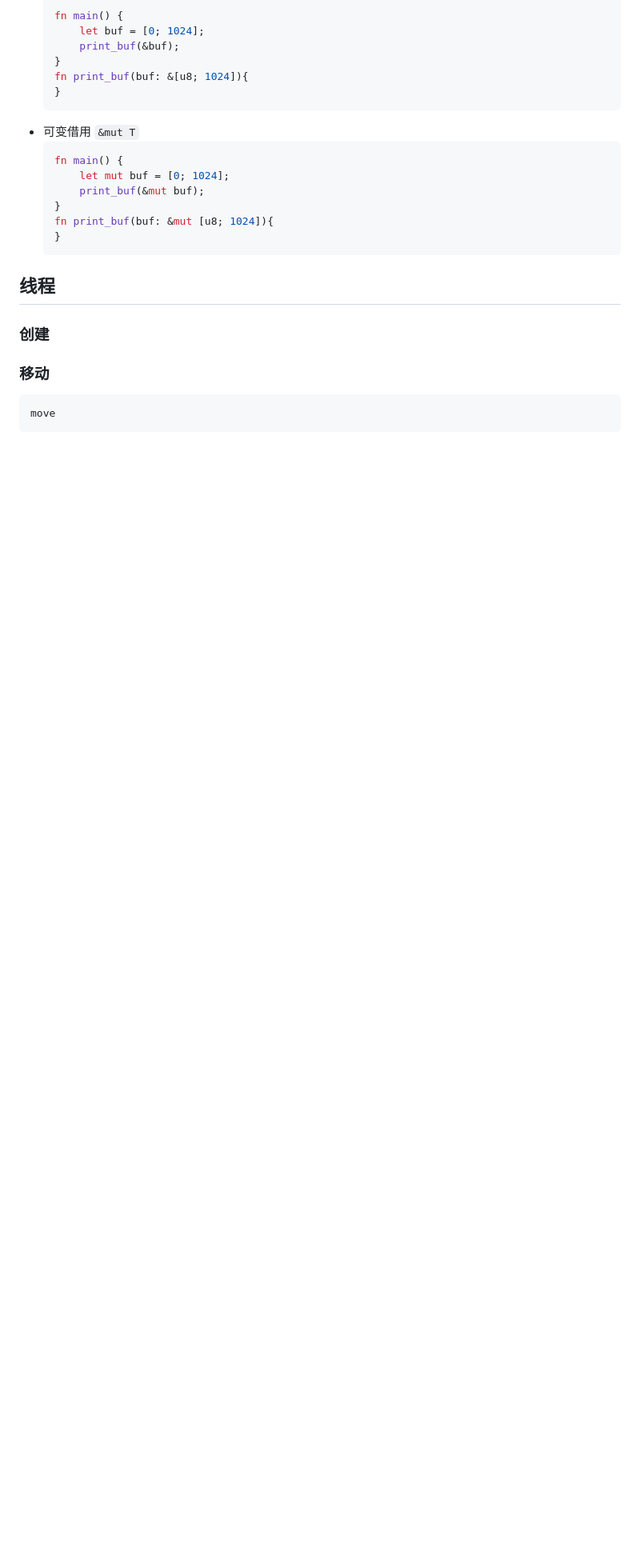
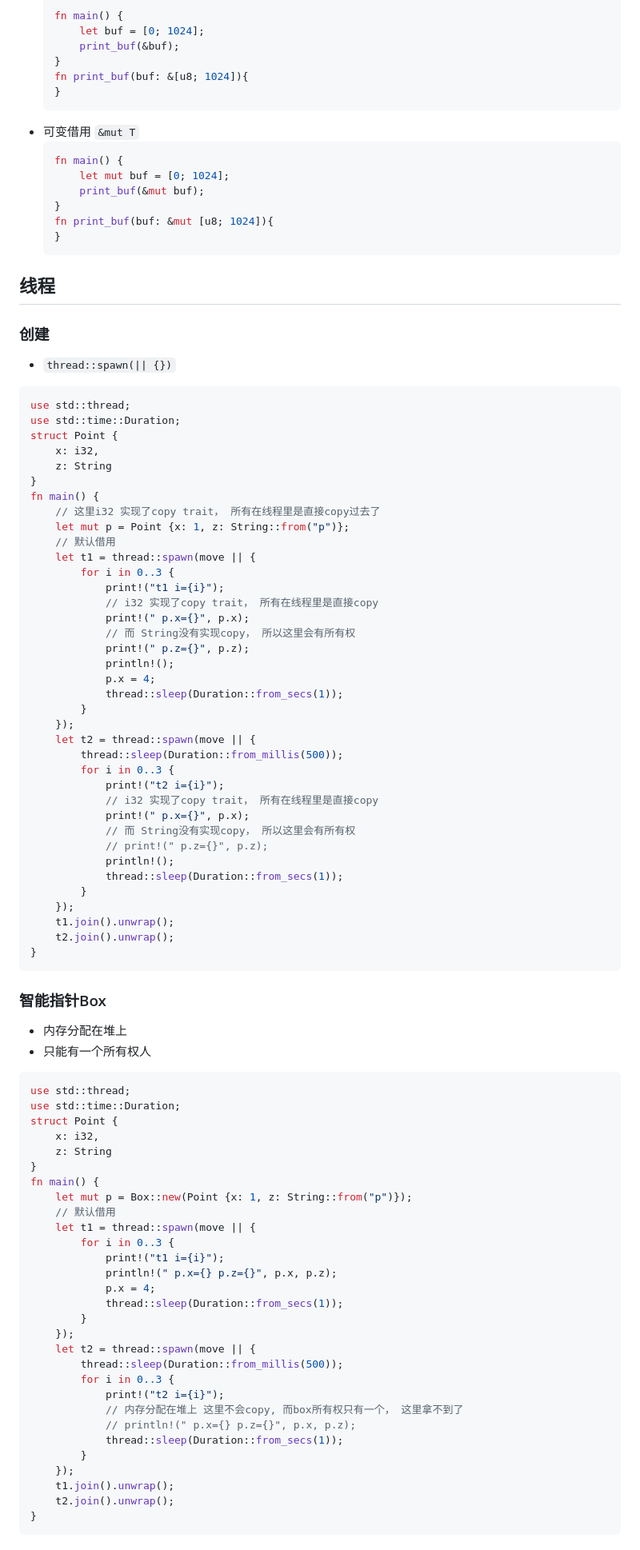
Before and after one commit to liuyaocool/note, a Markdown page: rust/base.md, the part around one of its changes. Shown at 80% size. Rendered like a GitHub page; blank space fills up the shorter version.

Commit message:
rust: thread

````diff
--- a/rust/base.md
+++ b/rust/base.md
@@ -494,10 +502,82 @@ fn ow_str2(str: String) -> String {
 
 ### 创建
 
-
-
-### 移动
+- `thread::spawn(|| {})`
 
 ```rust
-move
+use std::thread;
+use std::time::Duration;
+struct Point {
+    x: i32,
+    z: String
+}
+fn main() {
+    // 这里i32 实现了copy trait， 所有在线程里是直接copy过去了
+    let mut p = Point {x: 1, z: String::from("p")};
+    // 默认借用
+    let t1 = thread::spawn(move || {
+        for i in 0..3 {
+            print!("t1 i={i}");
+            // i32 实现了copy trait， 所有在线程里是直接copy
+            print!(" p.x={}", p.x);
+            // 而 String没有实现copy， 所以这里会有所有权
+            print!(" p.z={}", p.z);
+            println!();
+            p.x = 4;
+            thread::sleep(Duration::from_secs(1));
+        }
+    });
+    let t2 = thread::spawn(move || {
+        thread::sleep(Duration::from_millis(500));
+        for i in 0..3 {
+            print!("t2 i={i}");
+            // i32 实现了copy trait， 所有在线程里是直接copy
+            print!(" p.x={}", p.x);
+            // 而 String没有实现copy， 所以这里会有所有权
+            // print!(" p.z={}", p.z);
+            println!();
+            thread::sleep(Duration::from_secs(1));
+        }
+    });
+    t1.join().unwrap();
+    t2.join().unwrap();
+}
 ```
+
+### 智能指针Box
+
+- 内存分配在堆上
+- 只能有一个所有权人
+
+```rust
+use std::thread;
+use std::time::Duration;
+struct Point {
+    x: i32,
+    z: String
+}
+fn main() {
+    let mut p = Box::new(Point {x: 1, z: String::from("p")});
+    // 默认借用
+    let t1 = thread::spawn(move || {
+        for i in 0..3 {
+            print!("t1 i={i}");
+            println!(" p.x={} p.z={}", p.x, p.z);
+            p.x = 4;
+            thread::sleep(Duration::from_secs(1));
+        }
+    });
+    let t2 = thread::spawn(move || {
+        thread::sleep(Duration::from_millis(500));
+        for i in 0..3 {
+            print!("t2 i={i}");
+            // 内存分配在堆上 这里不会copy, 而box所有权只有一个， 这里拿不到了
+            // println!(" p.x={} p.z={}", p.x, p.z);
+            thread::sleep(Duration::from_secs(1));
+        }
+    });
+    t1.join().unwrap();
+    t2.join().unwrap();
+}
+```
+
````
Also changed, not shown: other parts of rust/base.md (+133 -0 lines).
